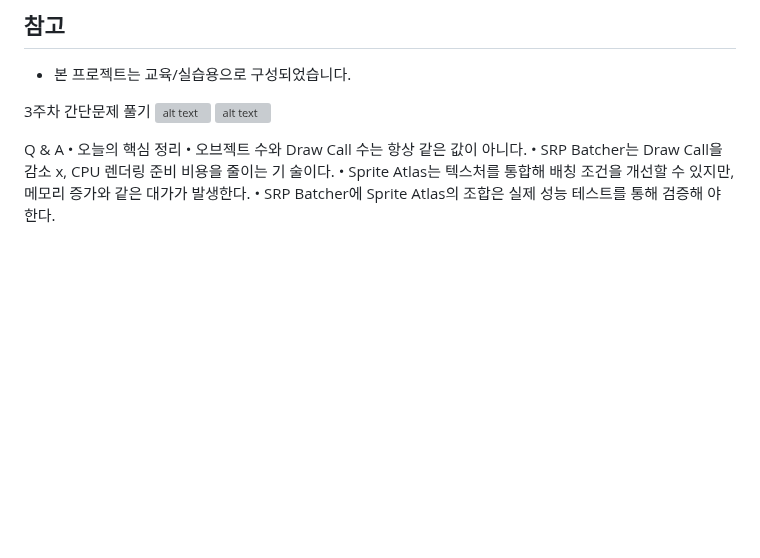
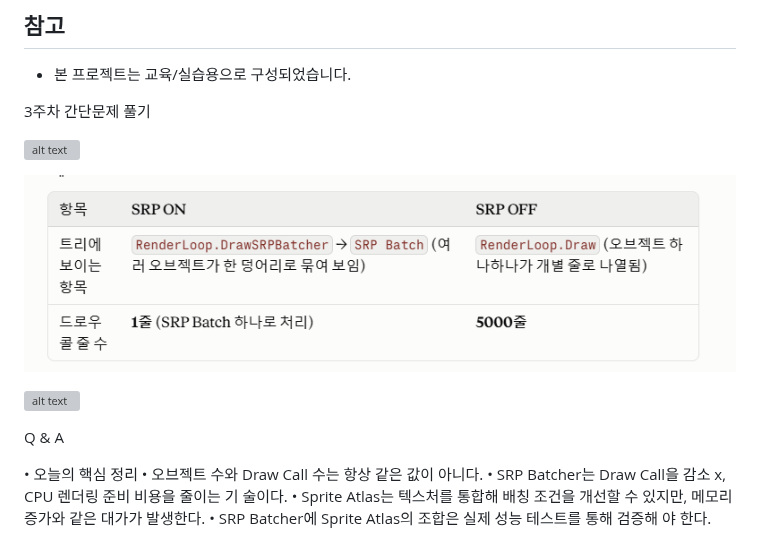
Before and after one commit to sonjeonghee12/WEB2D_20231406_PROJECT, a Markdown page: README.md, the part around the change. GitHub-like rendering; pictures changed too: image-2.png (added); blank space fills up the shorter version; grey boxes are pictures that could not be loaded.

Commit message:
Update README and add project image

```diff
--- a/README.md
+++ b/README.md
@@ -24,10 +24,19 @@ Unity 2D 프로젝트입니다.
 - 본 프로젝트는 교육/실습용으로 구성되었습니다.
 
 3주차 간단문제 풀기
+
+
+
+
 ![alt text](image-1.png)
+
+![alt text](image-2.png)
+
 ![alt text](image.png)
 
 Q & A
+
+
 • 오늘의 핵심 정리
 • 오브젝트 수와 Draw Call 수는 항상 같은 값이 아니다.
 • SRP Batcher는 Draw Call을 감소 x, CPU 렌더링 준비 비용을 줄이는 기
```
